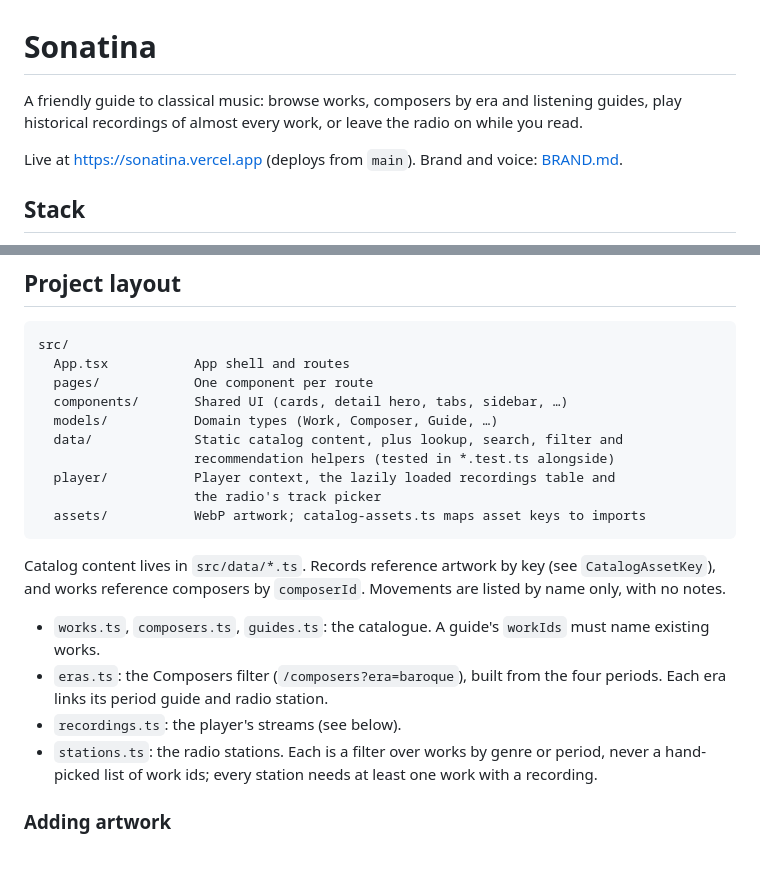
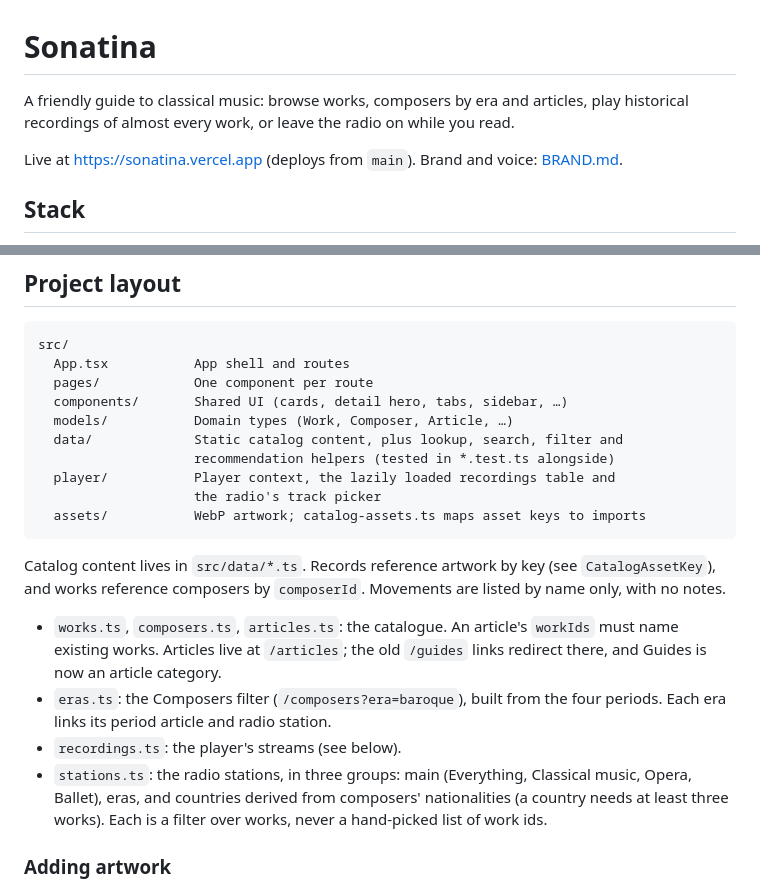
Before and after one commit to paolomissagia/sonatina, a Markdown page: README.md, 2 parts joined by grey strips. GitHub-like rendering; blank space fills up the shorter version.

Commit message:
docs: articles, radio groups, shuffle and historic picks

```diff
--- a/README.md
+++ b/README.md
@@ -1,6 +1,6 @@
 # Sonatina
 
-A friendly guide to classical music: browse works, composers by era and listening guides, play historical recordings of almost every work, or leave the radio on while you read.
+A friendly guide to classical music: browse works, composers by era and articles, play historical recordings of almost every work, or leave the radio on while you read.
 
 Live at https://sonatina.vercel.app (deploys from `main`). Brand and voice: [BRAND.md](BRAND.md).
 
@@ -44,7 +44,7 @@ src/
   App.tsx           App shell and routes
   pages/            One component per route
   components/       Shared UI (cards, detail hero, tabs, sidebar, …)
-  models/           Domain types (Work, Composer, Guide, …)
+  models/           Domain types (Work, Composer, Article, …)
   data/             Static catalog content, plus lookup, search, filter and
                     recommendation helpers (tested in *.test.ts alongside)
   player/           Player context, the lazily loaded recordings table and
@@ -54,10 +54,10 @@ src/
 
 Catalog content lives in `src/data/*.ts`. Records reference artwork by key (see `CatalogAssetKey`), and works reference composers by `composerId`. Movements are listed by name only, with no notes.
 
-- `works.ts`, `composers.ts`, `guides.ts`: the catalogue. A guide's `workIds` must name existing works.
-- `eras.ts`: the Composers filter (`/composers?era=baroque`), built from the four periods. Each era links its period guide and radio station.
+- `works.ts`, `composers.ts`, `articles.ts`: the catalogue. An article's `workIds` must name existing works. Articles live at `/articles`; the old `/guides` links redirect there, and Guides is now an article category.
+- `eras.ts`: the Composers filter (`/composers?era=baroque`), built from the four periods. Each era links its period article and radio station.
 - `recordings.ts`: the player's streams (see below).
-- `stations.ts`: the radio stations. Each is a filter over works by genre or period, never a hand-picked list of work ids; every station needs at least one work with a recording.
+- `stations.ts`: the radio stations, in three groups: main (Everything, Classical music, Opera, Ballet), eras, and countries derived from composers' nationalities (a country needs at least three works). Each is a filter over works, never a hand-picked list of work ids.
 
 ### Adding artwork
 
```
Also changed, not shown: BRAND.md (+2 -1 lines).
